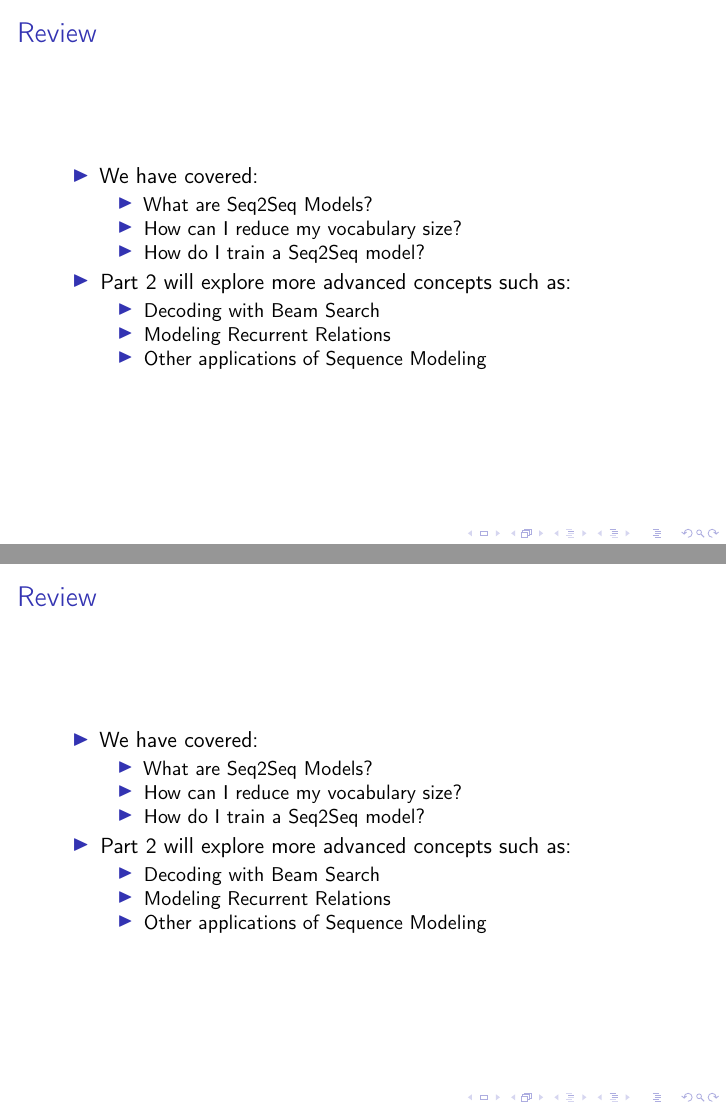
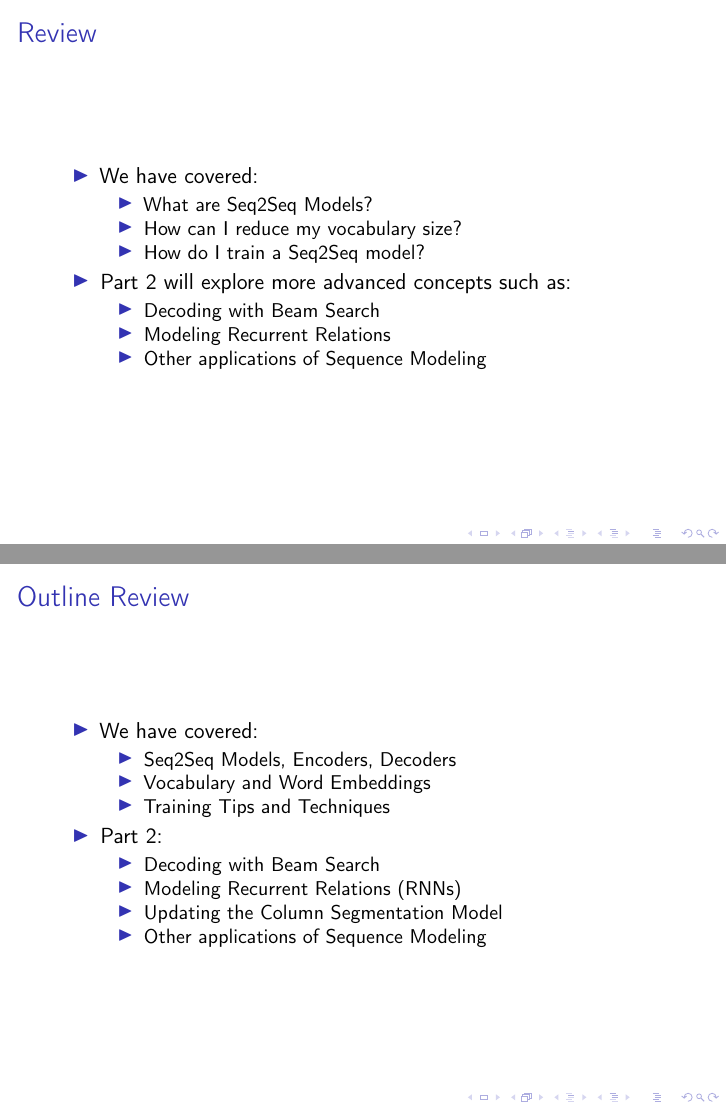
Before and after one commit to nextBillyonair/Attention, LaTeX slides (presentations/intro/presentation.tex): pages 61 and 64 of 115 before the commit and pages 61 and 70 of 121 after it, joined at a grey line. Compiled offline with pdfLaTeX.

Commit message:
Quick P2 review

```diff
--- a/presentations/intro/presentation.tex
+++ b/presentations/intro/presentation.tex
@@ -966,4 +966,3 @@
 % \section{Seq2Seq in Action: Advanced Techniques\\Part 2\\January 23, 2020}
 
 \begin{frame}
-  \frametitle{Review}
@@ -970,14 +1001,17 @@
+\begin{frame}
+  \frametitle{Outline Review}
   \begin{itemize}
     \item We have covered:
     \begin{itemize}
-      \item What are Seq2Seq Models?
-      \item How can I reduce my vocabulary size?
-      \item How do I train a Seq2Seq model?
-    \end{itemize}
-    \item Part 2 will explore more advanced concepts such as:
+      \item Seq2Seq Models, Encoders, Decoders
+      \item Vocabulary and Word Embeddings
+      \item Training Tips and Techniques
+    \end{itemize}
+    \item Part 2:
     \begin{itemize}
       \item Decoding with Beam Search
-      \item Modeling Recurrent Relations
+      \item Modeling Recurrent Relations (RNNs)
+      \item Updating the Column Segmentation Model
       \item Other applications of Sequence Modeling
     \end{itemize}
   \end{itemize}
```
Also changed, not shown: presentations/intro/presentation.tex (32 more changed lines).
